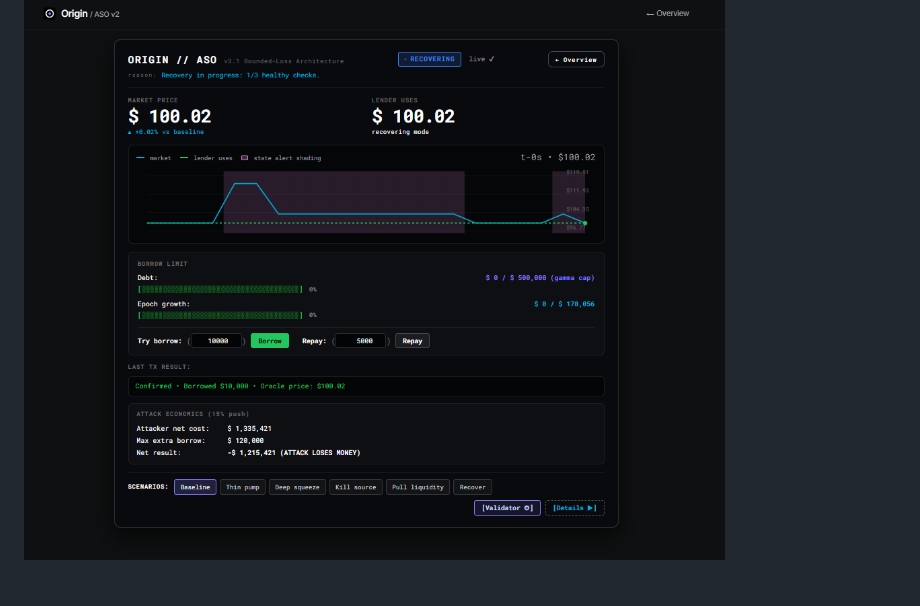
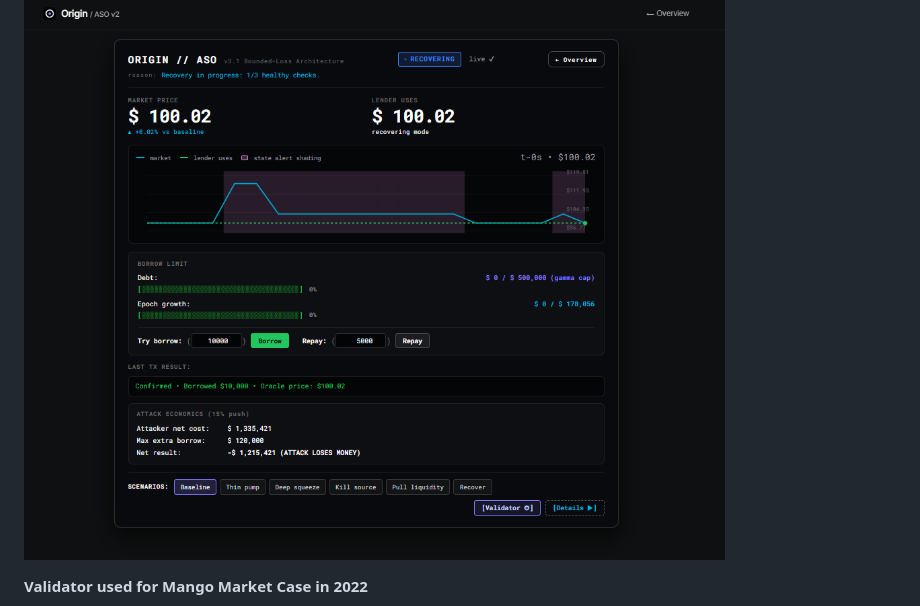
Before and after one commit to SanidhyaLabh/aos, a Markdown page: README.md, the part around the change. Rendered like a GitHub page; blank space fills up the shorter version.

Commit message:
Update README with Mango Market validator note
Added a note about the validator used for the Mango Market case in 2022.

```diff
--- a/README.md
+++ b/README.md
@@ -57,6 +57,9 @@ reliability, accuracy and resilience.
 ## Interface Showcase
 
 ![Origin ASO Terminal](assets/demo/1.png)
+
+**Validator used for Mango Market Case in 2022**
+
 ![Origin ASO Validator](assets/demo/2.png)
 ![Origin ASO Validator](assets/demo/3.png)
 ![Origin ASO Validator](assets/demo/4.png)
```
